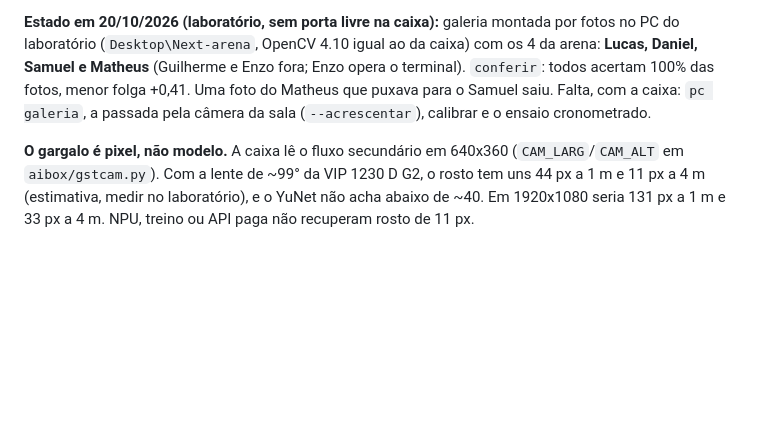
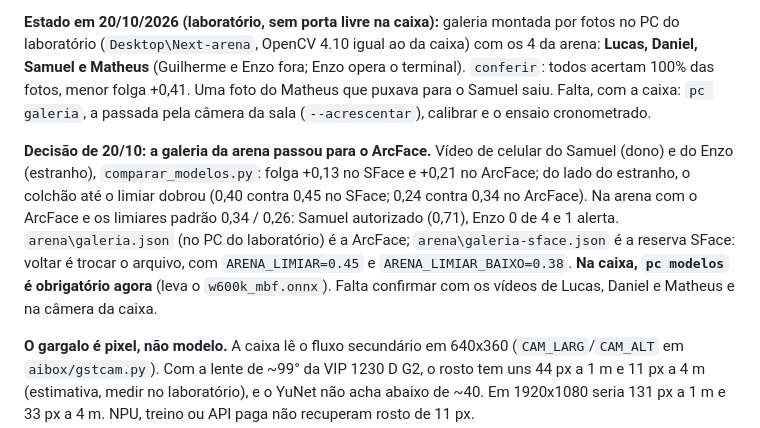
Before and after one commit to EnzoRenato16/Next, a Markdown page: CLAUDE.md, the part around the change. Rendered like a GitHub page; blank space fills up the shorter version.

Commit message:
Arena: galeria passou para o ArcFace (folga +0,21 contra +0,13), e pc modelos obrigatorio
Co-Authored-By: Claude Opus 5.5 <noreply@anthropic.com>
Claude-Session: https://claude.ai/code/session_01UxggXkLMPS3442bTJPCbyz

```diff
--- a/CLAUDE.md
+++ b/CLAUDE.md
@@ -648,6 +648,17 @@ ao da caixa) com os 4 da arena: **Lucas, Daniel, Samuel e Matheus**
 Samuel saiu. Falta, com a caixa: `pc galeria`, a passada pela câmera da sala
 (`--acrescentar`), calibrar e o ensaio cronometrado.
 
+**Decisão de 20/10: a galeria da arena passou para o ArcFace.** Vídeo de
+celular do Samuel (dono) e do Enzo (estranho), `comparar_modelos.py`: folga
++0,13 no SFace e +0,21 no ArcFace; do lado do estranho, o colchão até o limiar
+dobrou (0,40 contra 0,45 no SFace; 0,24 contra 0,34 no ArcFace). Na arena com
+o ArcFace e os limiares padrão 0,34 / 0,26: Samuel autorizado (0,71), Enzo 0
+de 4 e 1 alerta. `arena\galeria.json` (no PC do laboratório) é a ArcFace;
+`arena\galeria-sface.json` é a reserva SFace: voltar é trocar o arquivo, com
+`ARENA_LIMIAR=0.45` e `ARENA_LIMIAR_BAIXO=0.38`. **Na caixa, `pc modelos` é
+obrigatório agora** (leva o `w600k_mbf.onnx`). Falta confirmar com os vídeos
+de Lucas, Daniel e Matheus e na câmera da caixa.
+
 **O gargalo é pixel, não modelo.** A caixa lê o fluxo secundário em 640x360
 (`CAM_LARG`/`CAM_ALT` em `aibox/gstcam.py`). Com a lente de ~99° da VIP 1230 D
 G2, o rosto tem uns 44 px a 1 m e 11 px a 4 m (estimativa, medir no
```
Also changed, not shown: ARENA-PASSO-A-PASSO.md (+5 -1 lines).
